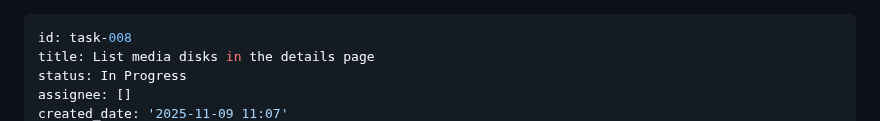
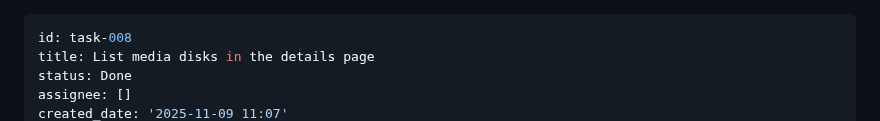
Before and after one commit to samsimpson1/shelf, a Markdown page: backlog/tasks/task-008 - List-media-disks-in-the-details-page.md, the part around one of its changes. GitHub-like rendering.

Commit message:
Update task task-008

```diff
--- a/backlog/tasks/task-008 - List-media-disks-in-the-details-page.md
+++ b/backlog/tasks/task-008 - List-media-disks-in-the-details-page.md
@@ -1,6 +1,6 @@
 ---
 id: task-008
 title: List media disks in the details page
-status: In Progress
+status: Done
 assignee: []
 created_date: '2025-11-09 11:07'
```
Also changed, not shown: other parts of backlog/tasks/task-008 - List-media-disks-in-the-details-page.md (+12 -12 lines).
